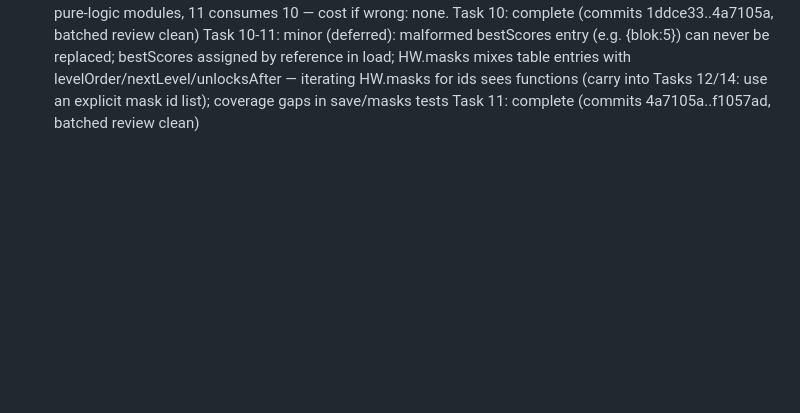
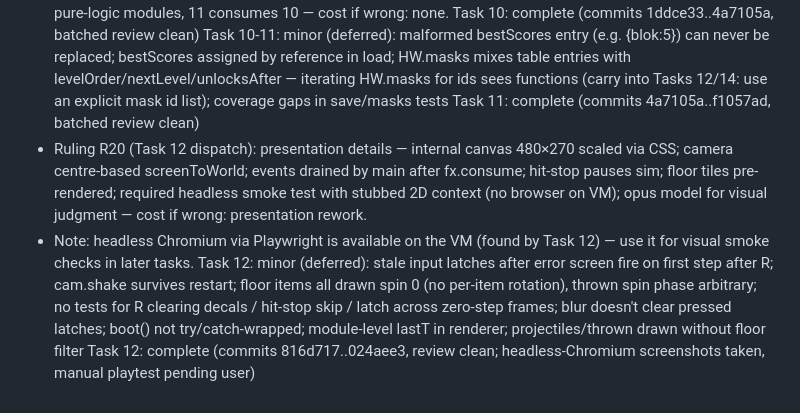
Before and after one commit to MaciejSulewski/hotline-warsaw, a Markdown page: docs/superpowers/progress.md, the part around the change. Rendered like a GitHub page; blank space fills up the shorter version.

Commit message:
docs: progress ledger after Task 12
Co-Authored-By: Claude Opus 5.5 <noreply@anthropic.com>

```diff
--- a/docs/superpowers/progress.md
+++ b/docs/superpowers/progress.md
@@ -86,3 +86,7 @@ Task 9: complete (commits 603d95c..9beb566, review clean)
 Task 10: complete (commits 1ddce33..4a7105a, batched review clean)
 Task 10-11: minor (deferred): malformed bestScores entry (e.g. {blok:5}) can never be replaced; bestScores assigned by reference in load; HW.masks mixes table entries with levelOrder/nextLevel/unlocksAfter — iterating HW.masks for ids sees functions (carry into Tasks 12/14: use an explicit mask id list); coverage gaps in save/masks tests
 Task 11: complete (commits 4a7105a..f1057ad, batched review clean)
+- Ruling R20 (Task 12 dispatch): presentation details — internal canvas 480×270 scaled via CSS; camera centre-based screenToWorld; events drained by main after fx.consume; hit-stop pauses sim; floor tiles pre-rendered; required headless smoke test with stubbed 2D context (no browser on VM); opus model for visual judgment — cost if wrong: presentation rework.
+- Note: headless Chromium via Playwright is available on the VM (found by Task 12) — use it for visual smoke checks in later tasks.
+Task 12: minor (deferred): stale input latches after error screen fire on first step after R; cam.shake survives restart; floor items all drawn spin 0 (no per-item rotation), thrown spin phase arbitrary; no tests for R clearing decals / hit-stop skip / latch across zero-step frames; blur doesn't clear pressed latches; boot() not try/catch-wrapped; module-level lastT in renderer; projectiles/thrown drawn without floor filter
+Task 12: complete (commits 816d717..024aee3, review clean; headless-Chromium screenshots taken, manual playtest pending user)
```
